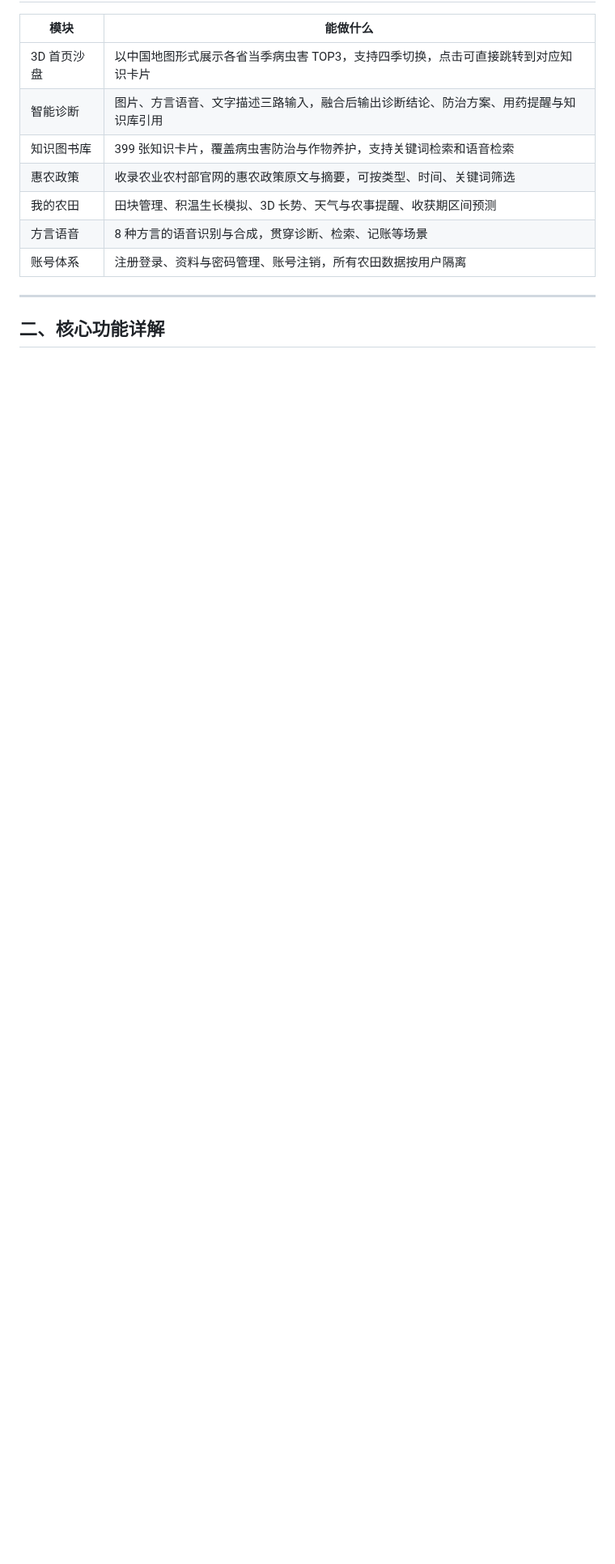
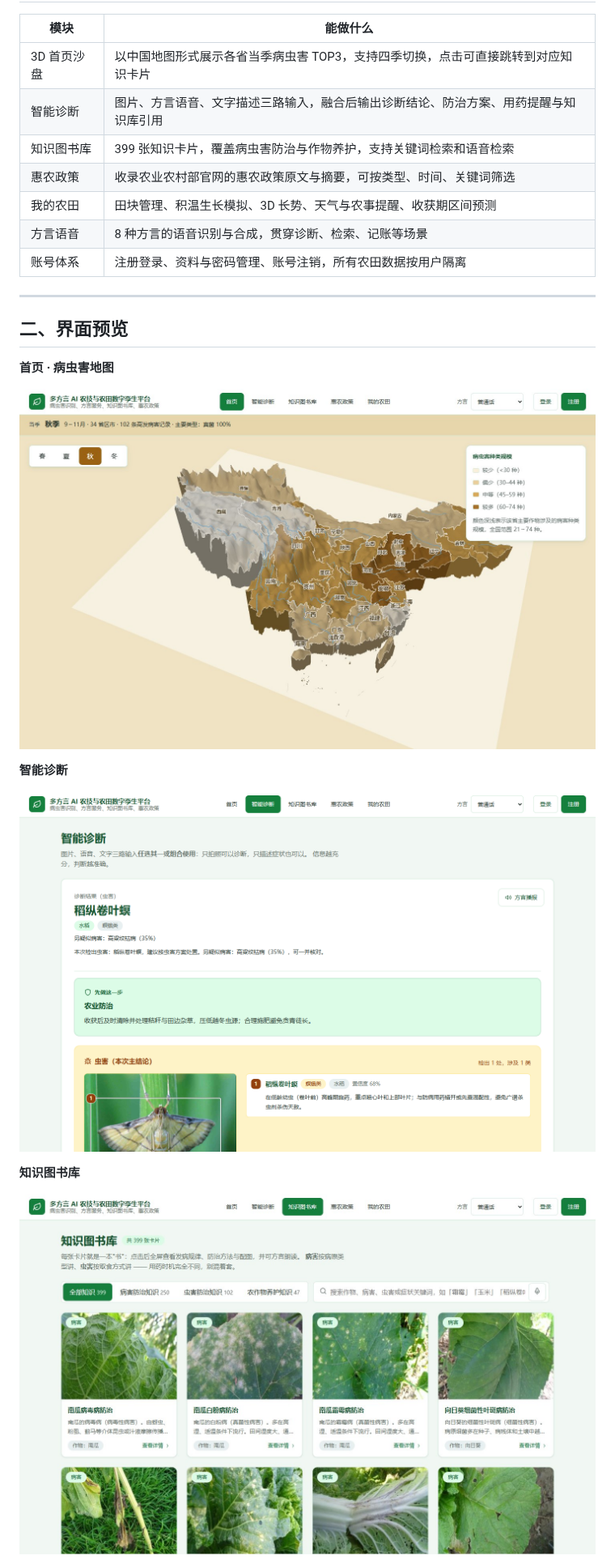
Before and after one commit to Keveinchanz/farming-assistant, a Markdown page: README.md, the part around one of its changes. Shown at 81% size. Drawn GitHub-style; pictures changed too: docs/screenshots/diagnose.png (added), docs/screenshots/home.jpg (added), docs/screenshots/library.jpg (added); blank space fills up the shorter version.

Commit message:
docs: README 增加界面预览
新增 docs/screenshots/ 下五张功能截图（首页、智能诊断、知识图书库、
惠农政策、我的农田），单张不超过 300 KB，合计约 1 MB。
README 插入「界面预览」一节，原章节编号顺延。

Co-Authored-By: Claude Opus 4.8 <noreply@anthropic.com>

```diff
--- a/README.md
+++ b/README.md
@@ -22,4 +22,17 @@
 
 ---
 
-## 二、核心功能详解
+## 二、界面预览
+
+**首页 · 病虫害地图**
+
+![首页](docs/screenshots/home.jpg)
+
+**智能诊断**
+
+![智能诊断](docs/screenshots/diagnose.png)
+
+**知识图书库**
+
+![知识图书库](docs/screenshots/library.jpg)
+
```
Also changed, not shown: other parts of README.md (+20 -9 lines), docs/screenshots/farm.png (added), docs/screenshots/policy.png (added).
